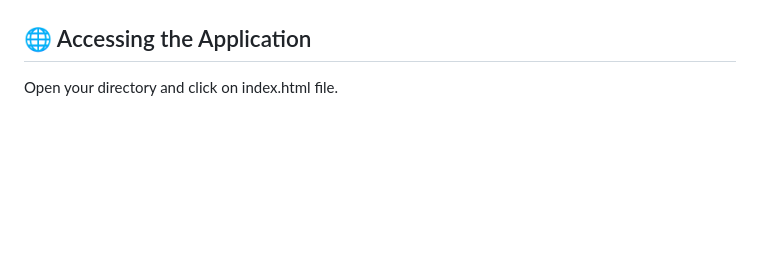
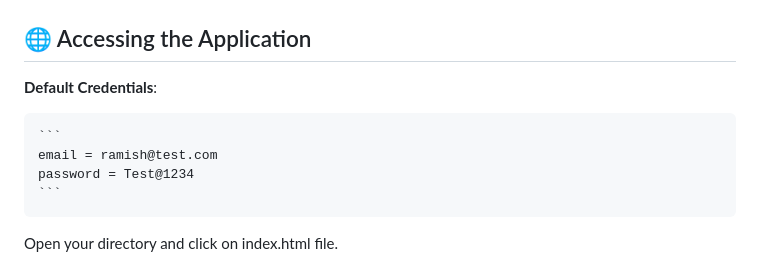
Before and after one commit to RamishUrRehman007/WindowsManufacturingBot, a Markdown page: README.md, the part around the change. Rendered like a GitHub page; blank space fills up the shorter version.

Commit message:
added credentils

````diff
--- a/README.md
+++ b/README.md
@@ -85,6 +85,13 @@ Navigate to the project directory and use Docker Compose to start the applicatio
 
 ## 🌐 Accessing the Application
 
+**Default Credentials**:
+
+    ```
+    email = ramish@test.com
+    password = Test@1234
+    ```
+
 Open your directory and click on index.html file.
 ![Front](images/front.PNG)
 
````
